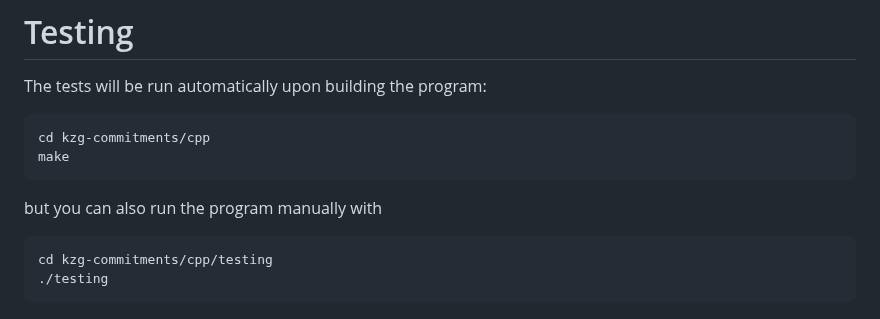
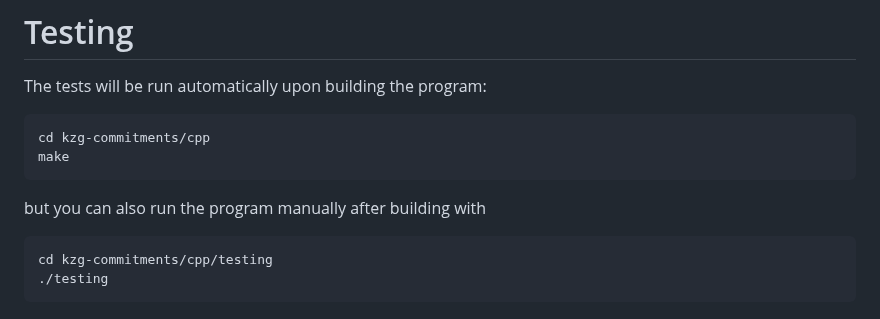
Before and after one commit to uncommitted6453/kzg-commitments, a Markdown page: README.md, the part around the change. GitHub-like rendering.

````diff
--- a/README.md
+++ b/README.md
@@ -70,7 +70,7 @@ cd kzg-commitments/cpp
 make
 ```
 
-but you can also run the program manually with
+but you can also run the program manually after building with
 
 ```sh
 cd kzg-commitments/cpp/testing
````
